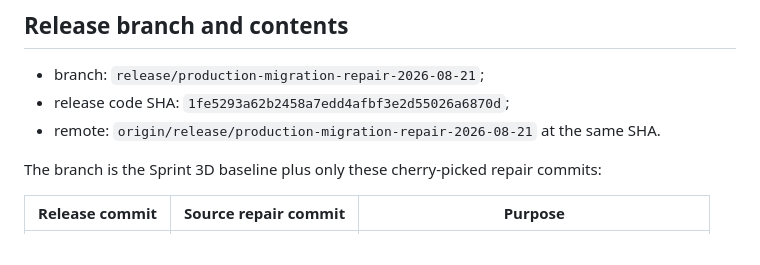
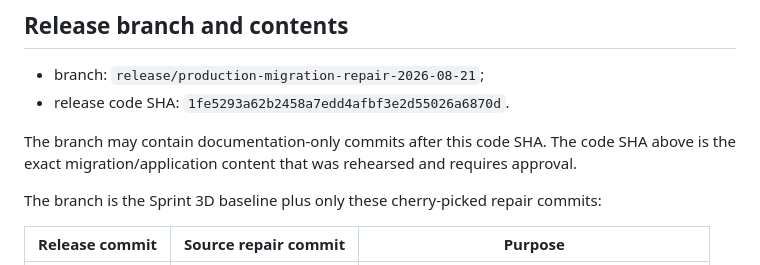
Before and after one commit to fensteruk/CustomerApp, a Markdown page: documentation/production-repair-release-candidate-2026-08-21.md, the part around the change. Rendered like a GitHub page.

Commit message:
docs: clarify release code reference

```diff
--- a/documentation/production-repair-release-candidate-2026-08-21.md
+++ b/documentation/production-repair-release-candidate-2026-08-21.md
@@ -22,8 +22,10 @@ development checks do not substitute for that approval.
 ## Release branch and contents
 
 - branch: `release/production-migration-repair-2026-08-21`;
-- release code SHA: `1fe5293a62b2458a7edd4afbf3e2d55026a6870d`;
-- remote: `origin/release/production-migration-repair-2026-08-21` at the same SHA.
+- release code SHA: `1fe5293a62b2458a7edd4afbf3e2d55026a6870d`.
+
+The branch may contain documentation-only commits after this code SHA. The code SHA above
+is the exact migration/application content that was rehearsed and requires approval.
 
 The branch is the Sprint 3D baseline plus only these cherry-picked repair commits:
 
```
